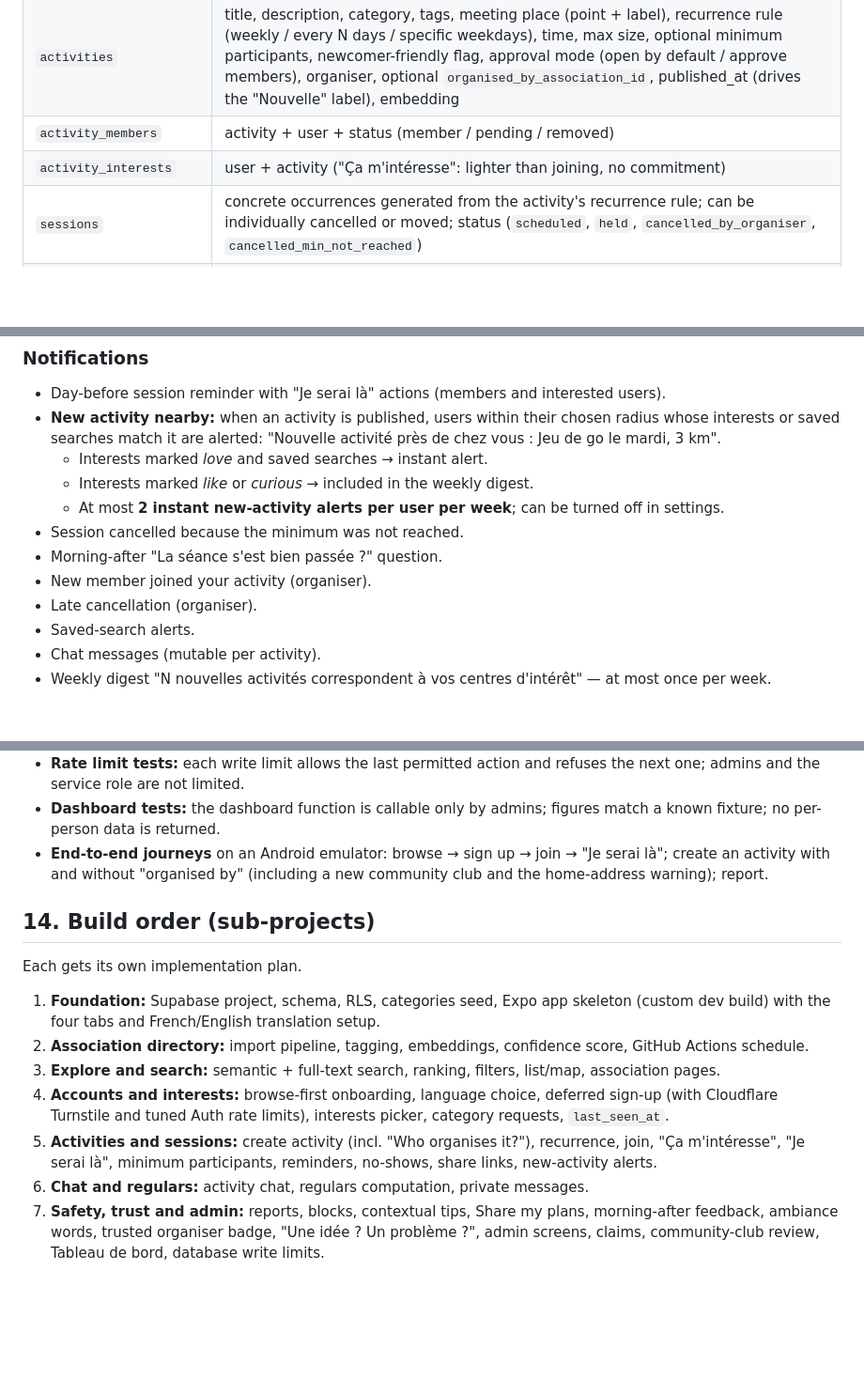
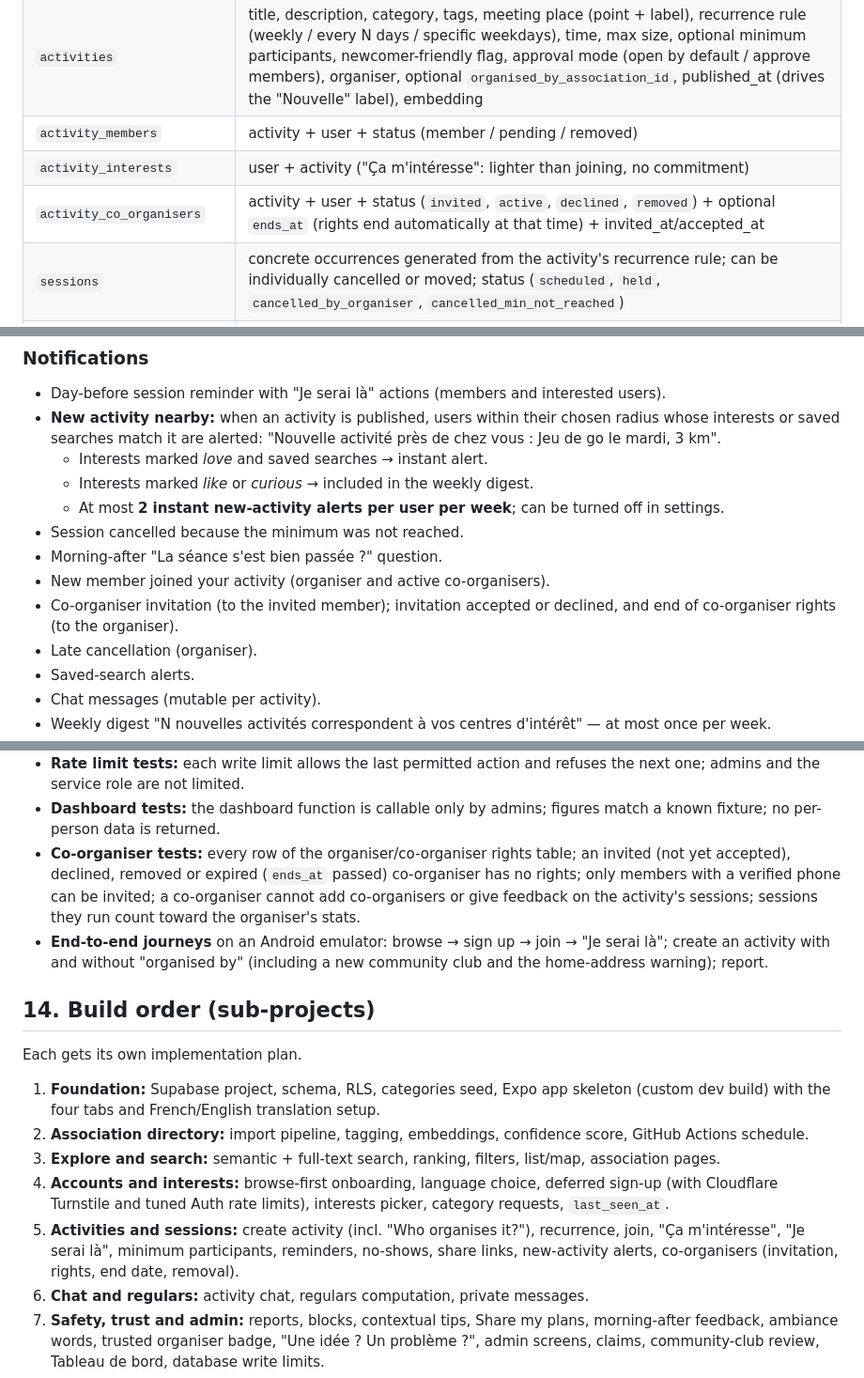
Before and after one commit to William-Aye/Habitu-s, a Markdown page: docs/specs/2026-10-21-friend-app-design.md, 3 parts joined by grey strips. Shown at 94% size. Rendered like a GitHub page; blank space fills up the shorter version.

```diff
--- a/docs/specs/2026-10-21-friend-app-design.md
+++ b/docs/specs/2026-10-21-friend-app-design.md
@@ -88,6 +89,7 @@ Expected offset from ads: see section 10.
 | `activities` | title, description, category, tags, meeting place (point + label), recurrence rule (weekly / every N days / specific weekdays), time, max size, optional minimum participants, newcomer-friendly flag, approval mode (open by default / approve members), organiser, optional `organised_by_association_id`, published_at (drives the "Nouvelle" label), embedding |
 | `activity_members` | activity + user + status (member / pending / removed) |
 | `activity_interests` | user + activity ("Ça m'intéresse": lighter than joining, no commitment) |
+| `activity_co_organisers` | activity + user + status (`invited`, `active`, `declined`, `removed`) + optional `ends_at` (rights end automatically at that time) + invited_at/accepted_at |
 | `sessions` | concrete occurrences generated from the activity's recurrence rule; can be individually cancelled or moved; status (`scheduled`, `held`, `cancelled_by_organiser`, `cancelled_min_not_reached`) |
 | `session_feedback` | session + participant + `went_well` (yes/no) + up to 3 ambiance words. Never shown individually; anonymous to the organiser |
 | `ambiance_words` | fixed admin-managed list, FR/EN (e.g. Accueillant, Détendu, Bavard, Sportif, Concentré, Débutants bienvenus, Bon niveau requis, Petit groupe, Grand groupe, Jeunes adultes, Tous âges) |
@@ -273,7 +298,8 @@ The organiser sees only neutral facts about the requester: first name, photo, bi
   - At most **2 instant new-activity alerts per user per week**; can be turned off in settings.
 - Session cancelled because the minimum was not reached.
 - Morning-after "La séance s'est bien passée ?" question.
-- New member joined your activity (organiser).
+- New member joined your activity (organiser and active co-organisers).
+- Co-organiser invitation (to the invited member); invitation accepted or declined, and end of co-organiser rights (to the organiser).
 - Late cancellation (organiser).
 - Saved-search alerts.
 - Chat messages (mutable per activity).
@@ -425,6 +451,7 @@ Protection is applied at each layer where it actually works (the app talks direc
 - **Minimum participants test:** session auto-cancelled at 20:00 the evening before when below minimum, not otherwise.
 - **Rate limit tests:** each write limit allows the last permitted action and refuses the next one; admins and the service role are not limited.
 - **Dashboard tests:** the dashboard function is callable only by admins; figures match a known fixture; no per-person data is returned.
+- **Co-organiser tests:** every row of the organiser/co-organiser rights table; an invited (not yet accepted), declined, removed or expired (`ends_at` passed) co-organiser has no rights; only members with a verified phone can be invited; a co-organiser cannot add co-organisers or give feedback on the activity's sessions; sessions they run count toward the organiser's stats.
 - **End-to-end journeys** on an Android emulator: browse → sign up → join → "Je serai là"; create an activity with and without "organised by" (including a new community club and the home-address warning); report.
 
 ## 14. Build order (sub-projects)
@@ -435,7 +462,7 @@ Each gets its own implementation plan.
 2. **Association directory:** import pipeline, tagging, embeddings, confidence score, GitHub Actions schedule.
 3. **Explore and search:** semantic + full-text search, ranking, filters, list/map, association pages.
 4. **Accounts and interests:** browse-first onboarding, language choice, deferred sign-up (with Cloudflare Turnstile and tuned Auth rate limits), interests picker, category requests, `last_seen_at`.
-5. **Activities and sessions:** create activity (incl. "Who organises it?"), recurrence, join, "Ça m'intéresse", "Je serai là", minimum participants, reminders, no-shows, share links, new-activity alerts.
+5. **Activities and sessions:** create activity (incl. "Who organises it?"), recurrence, join, "Ça m'intéresse", "Je serai là", minimum participants, reminders, no-shows, share links, new-activity alerts, co-organisers (invitation, rights, end date, removal).
 6. **Chat and regulars:** activity chat, regulars computation, private messages.
 7. **Safety, trust and admin:** reports, blocks, contextual tips, Share my plans, morning-after feedback, ambiance words, trusted organiser badge, "Une idée ? Un problème ?", admin screens, claims, community-club review, Tableau de bord, database write limits.
 8. **Ads:** AdMob native ads in Explore, UMP consent, placement rules.
```
Also changed, not shown: other parts of docs/specs/2026-10-21-friend-app-design.md (+26 -2 lines).
